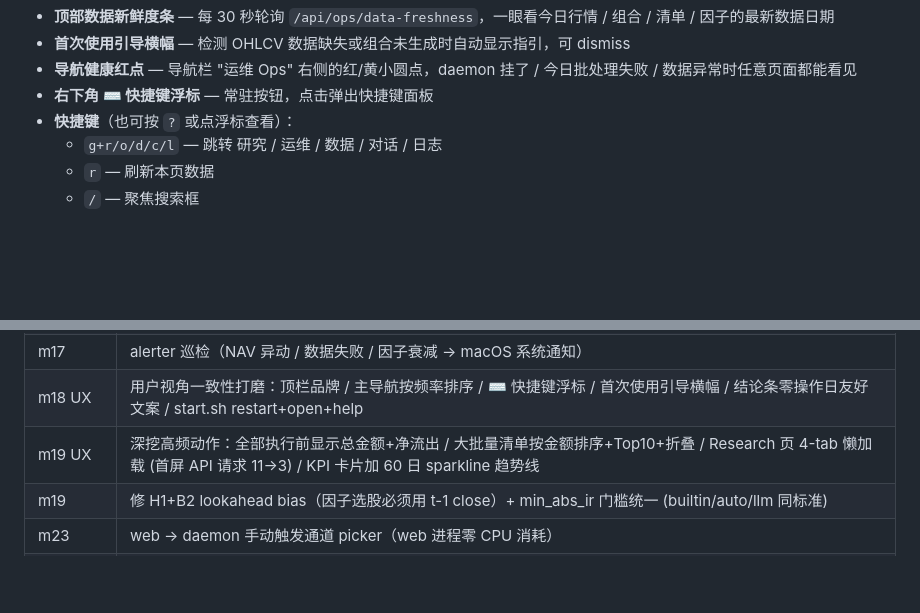
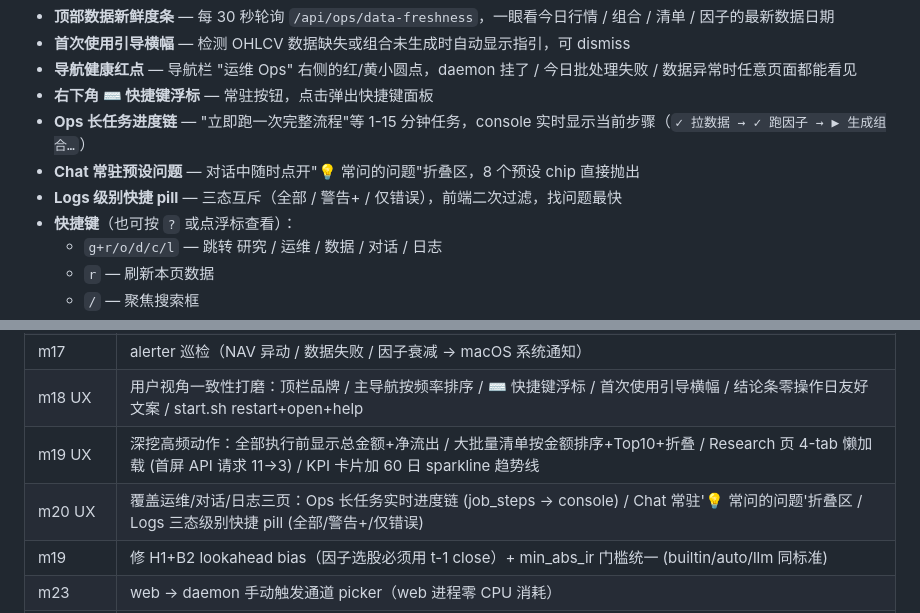
Before and after one commit to jing-ge/akq_agents, a Markdown page: README.md, 2 parts joined by grey strips. Rendered like a GitHub page; blank space fills up the shorter version.

Commit message:
docs(readme): 记录 m20 UX (三轮迭代覆盖 Ops/Chat/Logs 三页)
- 演进史加 m20 UX 一行
- '全局 UX 特性'补 3 项: Ops 长任务进度链 / Chat 常驻预设 / Logs 级别 pill

Co-Authored-By: Claude Opus 4.8 (1M context) <noreply@anthropic.com>

```diff
--- a/README.md
+++ b/README.md
@@ -227,6 +227,9 @@ daemon 每 30 分钟巡检 3 条规则，触发时写 `events.alert.*` + 调 `os
 - **首次使用引导横幅** — 检测 OHLCV 数据缺失或组合未生成时自动显示指引，可 dismiss
 - **导航健康红点** — 导航栏 "运维 Ops" 右侧的红/黄小圆点，daemon 挂了 / 今日批处理失败 / 数据异常时任意页面都能看见
 - **右下角 ⌨ 快捷键浮标** — 常驻按钮，点击弹出快捷键面板
+- **Ops 长任务进度链** — "立即跑一次完整流程"等 1-15 分钟任务，console 实时显示当前步骤（`✓ 拉数据 → ✓ 跑因子 → ▶ 生成组合…`）
+- **Chat 常驻预设问题** — 对话中随时点开"💡 常问的问题"折叠区，8 个预设 chip 直接抛出
+- **Logs 级别快捷 pill** — 三态互斥（全部 / 警告+ / 仅错误），前端二次过滤，找问题最快
 - **快捷键**（也可按 `?` 或点浮标查看）：
   - `g+r/o/d/c/l` — 跳转 研究 / 运维 / 数据 / 对话 / 日志
   - `r` — 刷新本页数据
@@ -338,6 +341,7 @@ $PY -m ruff check src/ tests/                        # lint
 | m17 | alerter 巡检（NAV 异动 / 数据失败 / 因子衰减 → macOS 系统通知） |
 | m18 UX | 用户视角一致性打磨：顶栏品牌 / 主导航按频率排序 / ⌨ 快捷键浮标 / 首次使用引导横幅 / 结论条零操作日友好文案 / start.sh restart+open+help |
 | m19 UX | 深挖高频动作：全部执行前显示总金额+净流出 / 大批量清单按金额排序+Top10+折叠 / Research 页 4-tab 懒加载 (首屏 API 请求 11→3) / KPI 卡片加 60 日 sparkline 趋势线 |
+| m20 UX | 覆盖运维/对话/日志三页：Ops 长任务实时进度链 (job_steps → console) / Chat 常驻'💡 常问的问题'折叠区 / Logs 三态级别快捷 pill (全部/警告+/仅错误) |
 | m19 | 修 H1+B2 lookahead bias（因子选股必须用 t-1 close）+ min_abs_ir 门槛统一 (builtin/auto/llm 同标准) |
 | m23 | web → daemon 手动触发通道 picker（web 进程零 CPU 消耗） |
 | m24 | user-facing job 结果流（`job_results` 表，前端异步取回） |
```
